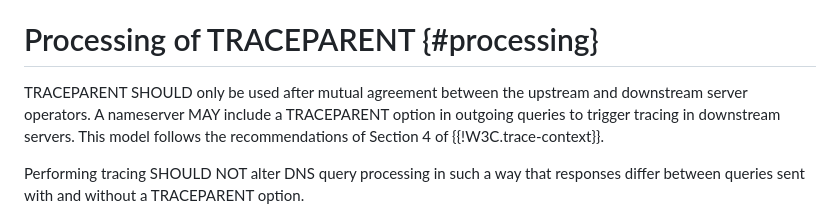
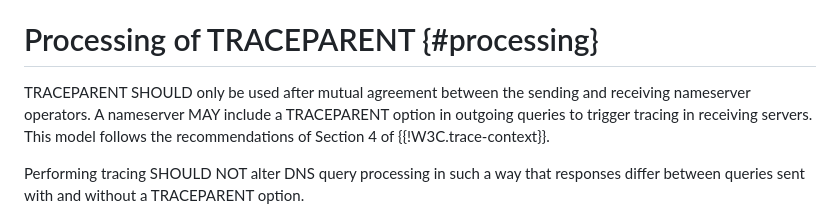
Before and after one commit to PowerDNS/draft-edns-otel-trace-ids, a Markdown page: draft-edns-otel-trace-ids.md, the part around the change. Drawn GitHub-style.

Commit message:
Clear up downstream/upstream by renaming to sending/receiving
See #7

```diff
--- a/draft-edns-otel-trace-ids.md
+++ b/draft-edns-otel-trace-ids.md
@@ -146,8 +146,8 @@ Where each field is represented as Base16 with the hexadecimal characters in low
 
 # Processing of TRACEPARENT {#processing}
 
-TRACEPARENT SHOULD only be used after mutual agreement between the upstream and downstream server operators.
-A nameserver MAY include a TRACEPARENT option in outgoing queries to trigger tracing in downstream servers.
+TRACEPARENT SHOULD only be used after mutual agreement between the sending and receiving nameserver operators.
+A nameserver MAY include a TRACEPARENT option in outgoing queries to trigger tracing in receiving servers.
 This model follows the recommendations of Section 4 of {{!W3C.trace-context}}.
 
 Performing tracing SHOULD NOT alter DNS query processing in such a way that responses differ between queries sent with and without a TRACEPARENT option.
```
